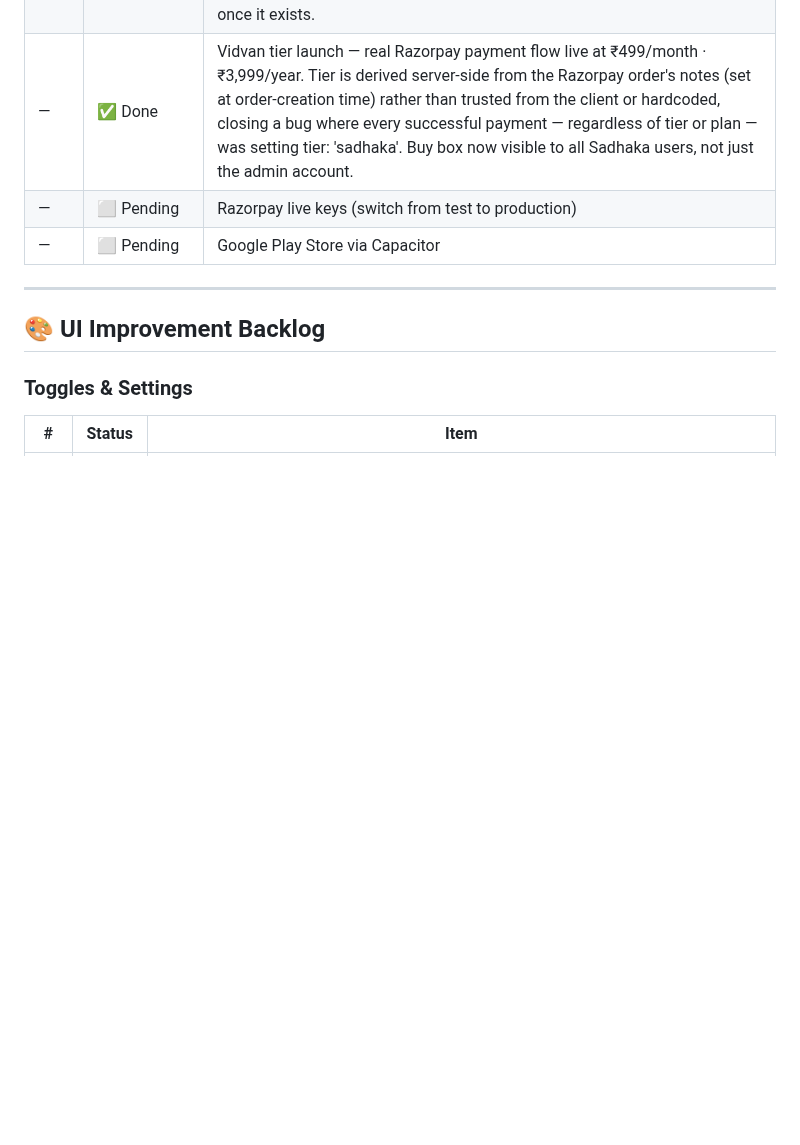
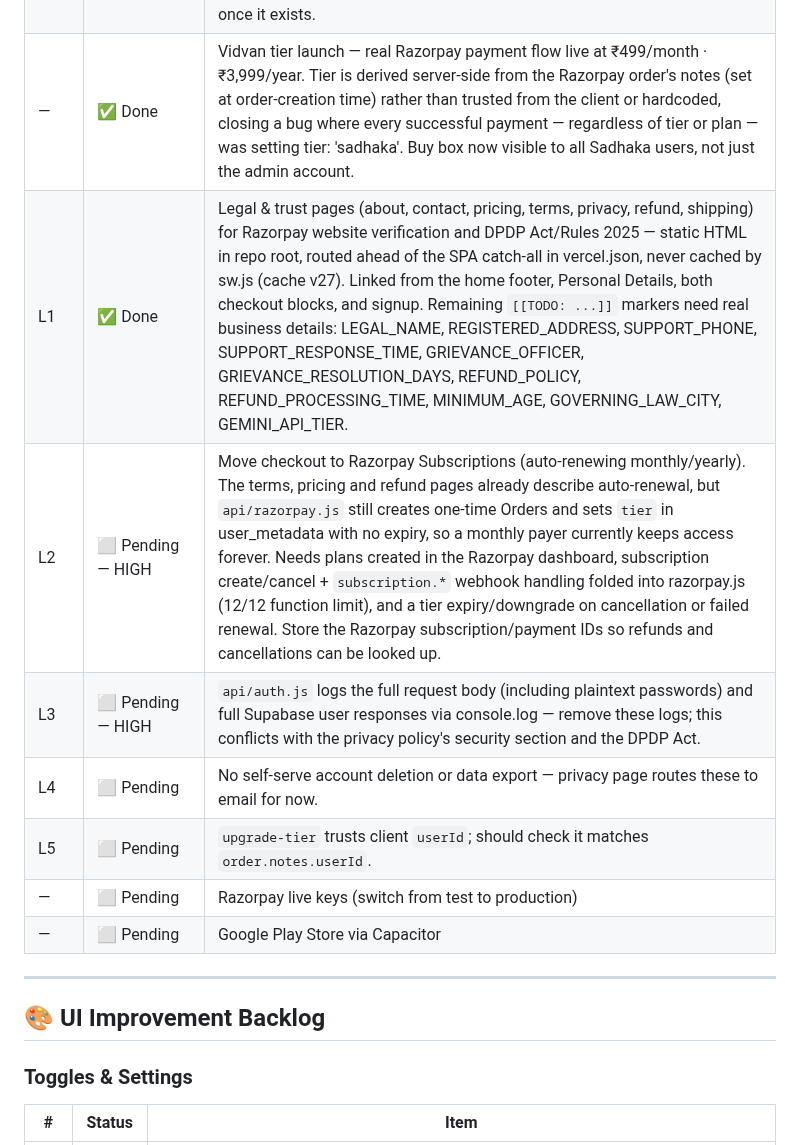
Before and after one commit to BhawnaVatsa3012/samsmarana, a Markdown page: BACKLOG.md, the part around the change. GitHub-like rendering; blank space fills up the shorter version.

Commit message:
docs: log legal pages (L1) and follow-ups L2–L5 in BACKLOG
Co-Authored-By: Claude Opus 5.5 <noreply@anthropic.com>

```diff
--- a/BACKLOG.md
+++ b/BACKLOG.md
@@ -49,6 +49,11 @@
 | B10 | ✅ Done | Stotrams — all 5 stotrams fully migrated to per-line EN/HI object format (Shiv Tandav 68 lines, Rudrashtakam 32, Shiva Panchakshara 20, Mahishasura Mardini 62 + refrain, Maha Mrityunjaya 4). Live in production. |
 | B11 | ⬜ Pending | Full-stotram ambient/mantra audio track — one continuous audio clip (not per-verse) layered underneath the existing per-verse voice recitation during Full Recitation, similar to the ambient track behind Shloka of the Day. Recording not yet sourced. Verse advancement/highlighting will continue to be driven by the existing per-verse files, not this track, since syncing display to a position within this new track would require manually-noted timestamps once it exists. |
 | — | ✅ Done | Vidvan tier launch — real Razorpay payment flow live at ₹499/month · ₹3,999/year. Tier is derived server-side from the Razorpay order's notes (set at order-creation time) rather than trusted from the client or hardcoded, closing a bug where every successful payment — regardless of tier or plan — was setting tier: 'sadhaka'. Buy box now visible to all Sadhaka users, not just the admin account. |
+| L1 | ✅ Done | Legal & trust pages (about, contact, pricing, terms, privacy, refund, shipping) for Razorpay website verification and DPDP Act/Rules 2025 — static HTML in repo root, routed ahead of the SPA catch-all in vercel.json, never cached by sw.js (cache v27). Linked from the home footer, Personal Details, both checkout blocks, and signup. Remaining `[[TODO: ...]]` markers need real business details: LEGAL_NAME, REGISTERED_ADDRESS, SUPPORT_PHONE, SUPPORT_RESPONSE_TIME, GRIEVANCE_OFFICER, GRIEVANCE_RESOLUTION_DAYS, REFUND_POLICY, REFUND_PROCESSING_TIME, MINIMUM_AGE, GOVERNING_LAW_CITY, GEMINI_API_TIER. |
+| L2 | ⬜ Pending — HIGH | Move checkout to Razorpay Subscriptions (auto-renewing monthly/yearly). The terms, pricing and refund pages already describe auto-renewal, but `api/razorpay.js` still creates one-time Orders and sets `tier` in user_metadata with no expiry, so a monthly payer currently keeps access forever. Needs plans created in the Razorpay dashboard, subscription create/cancel + `subscription.*` webhook handling folded into razorpay.js (12/12 function limit), and a tier expiry/downgrade on cancellation or failed renewal. Store the Razorpay subscription/payment IDs so refunds and cancellations can be looked up. |
+| L3 | ⬜ Pending — HIGH | `api/auth.js` logs the full request body (including plaintext passwords) and full Supabase user responses via console.log — remove these logs; this conflicts with the privacy policy's security section and the DPDP Act. |
+| L4 | ⬜ Pending | No self-serve account deletion or data export — privacy page routes these to email for now. |
+| L5 | ⬜ Pending | `upgrade-tier` trusts client `userId`; should check it matches `order.notes.userId`. |
 | — | ⬜ Pending | Razorpay live keys (switch from test to production) |
 | — | ⬜ Pending | Google Play Store via Capacitor |
 
```
